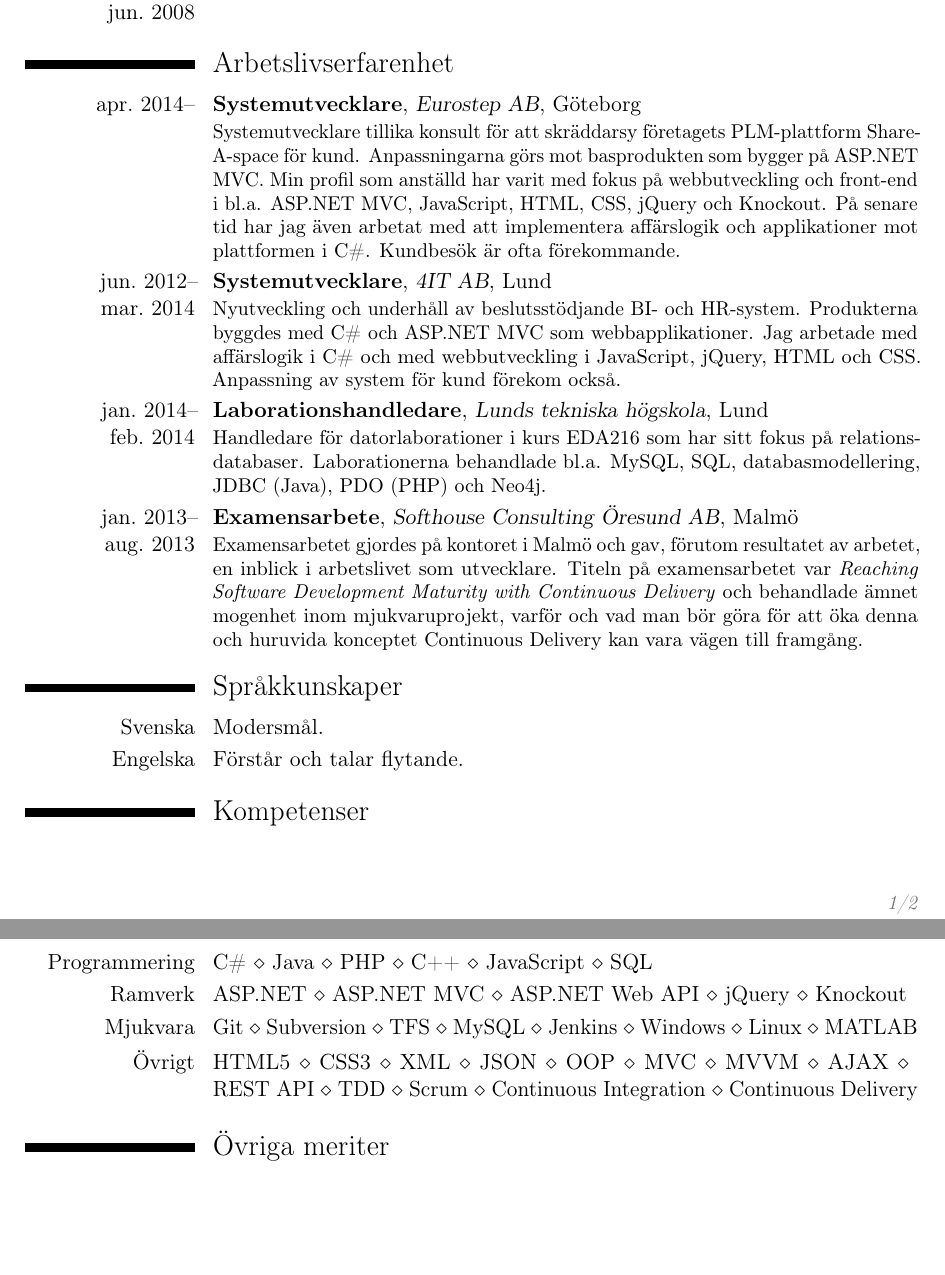
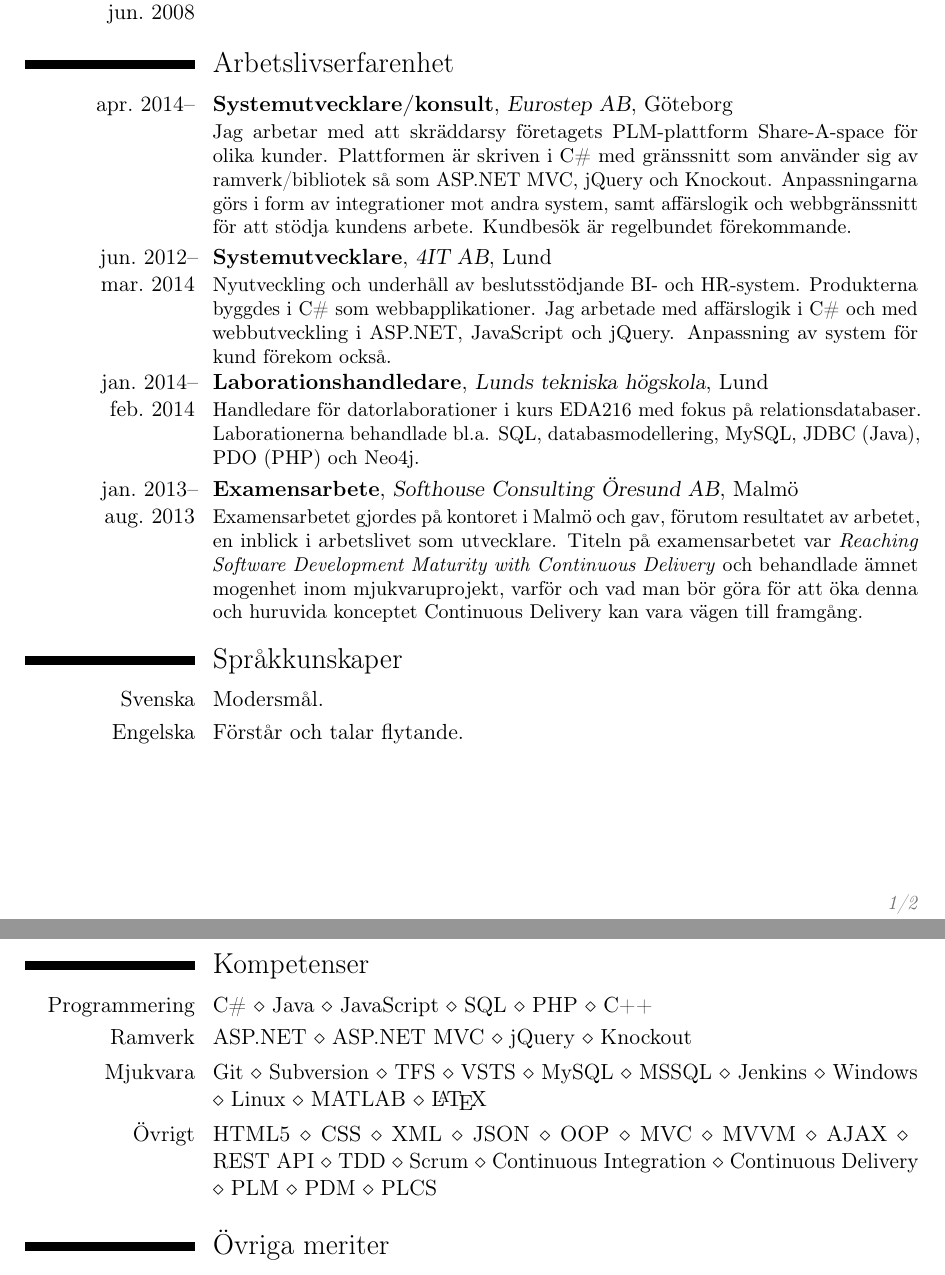
Before and after one commit to vikekh/cv, a LaTeX CV (cv.tex, which reads gitinfo2.sty): two parts of pages 1 and 2 of 2, joined at a grey line, cut so that both start at the same text, the shorter picture padded with empty space. Compiled offline with pdfLaTeX.

Commit message:
May 2017 update
Squashed commit of the following:

commit 43c68a16a3eecbdef747cbdf63823f6ad87caf31
Author: Viktor Ekholm <vieekk@gmail.com>
Date:   Sun May 14 17:53:15 2017 +0200

    Removed non-working link

commit 8997a4802526c97a25d16460f3191f3259bd6bdf
Author: Viktor Ekholm <vieekk@gmail.com>
Date:   Sun May 14 17:52:32 2017 +0200

    Rewrote text

commit 5095f670ecdc3002c8977660110543e84ca22249
Author: Viktor Ekholm <vieekk@gmail.com>
Date:   Sun May 14 17:22:35 2017 +0200

    Removed unnecessary files

```diff
--- a/cv.tex
+++ b/cv.tex
@@ -15,22 +15,21 @@
 
 \section{Arbetslivserfarenhet}
 
-\cventry{apr.~2014--}{Systemutvecklare}{Eurostep AB}{Göteborg}{}{
-    Systemutvecklare tillika konsult för att skräddarsy företagets PLM-plattform Share-A-space för kund.
-    Anpassningarna görs mot basprodukten som bygger på ASP.NET MVC.
-    Min profil som anställd har varit med fokus på webbutveckling och front-end i bl.a. ASP.NET MVC, JavaScript, HTML, CSS, jQuery och Knockout.
-    På senare tid har jag även arbetat med att implementera affärslogik och applikationer mot plattformen i C\#.
-    Kundbesök är ofta förekommande.
+\cventry{apr.~2014--}{Systemutvecklare/konsult}{Eurostep AB}{Göteborg}{}{
+    Jag arbetar med att skräddarsy företagets PLM-plattform Share-A-space för olika kunder.
+    Plattformen är skriven i C\# med gränssnitt som använder sig av ramverk/bibliotek så som ASP.NET MVC, jQuery och Knockout.
+    Anpassningarna görs i form av integrationer mot andra system, samt affärslogik och webbgränssnitt för att stödja kundens arbete.
+    Kundbesök är regelbundet förekommande.
 }
 \cventry{jun.~2012--mar.~2014}{Systemutvecklare}{4IT AB}{Lund}{}{
     Nyutveckling och underhåll av beslutsstödjande BI- och HR-system.
-    Produkterna byggdes med C\# och ASP.NET MVC som webbapplikationer.
-    Jag arbetade med affärslogik i C\# och med webbutveckling i JavaScript, jQuery, HTML och CSS.
+    Produkterna byggdes i C\# som webbapplikationer.
+    Jag arbetade med affärslogik i C\# och med webbutveckling i ASP.NET, JavaScript och jQuery.
     Anpassning av system för kund förekom också.
 }
 \cventry{jan.~2014--feb.~2014}{Laborationshandledare}{Lunds tekniska högskola}{Lund}{}{
-    Handledare för datorlaborationer i kurs EDA216 som har sitt fokus på relationsdatabaser.
-    Laborationerna behandlade bl.a. MySQL, SQL, databasmodellering, JDBC (Java), PDO (PHP) och Neo4j.
+    Handledare för datorlaborationer i kurs EDA216 med fokus på relationsdatabaser.
+    Laborationerna behandlade bl.a. SQL, databasmodellering, MySQL, JDBC (Java), PDO (PHP) och Neo4j.
 }
 \cventry{jan.~2013--aug.~2013}{Examensarbete}{Softhouse Consulting Öresund AB}{Malmö}{}{
     Examensarbetet gjordes på kontoret i Malmö och gav, förutom resultatet av arbetet, en inblick i arbetslivet som utvecklare.
@@ -42,25 +41,24 @@
 \cvitem{Svenska}{Modersmål.}
 \cvitem{Engelska}{Förstår och talar flytande.}
 
+\newpage
 \section{Kompetenser}
 
 \cvitem{Programmering}{
     \begin{inlinelist}
         \item C\#
         \item Java
+        \item JavaScript
+        \item SQL
         \item PHP
         \item C++
-        \item JavaScript
-        \item SQL
     \end{inlinelist}
 }
 \cvitem{Ramverk}{
     \begin{inlinelist}
         \item ASP.NET
         \item ASP.NET~MVC
-        \item ASP.NET~Web~API
         \item jQuery
-        %\item jQuery~UI
         \item Knockout
     \end{inlinelist}
 }
@@ -69,18 +67,20 @@
         \item Git
         \item Subversion
         \item TFS
+        \item VSTS
         \item MySQL
+        \item MSSQL
         \item Jenkins
         \item Windows
         \item Linux
         \item MATLAB
-        %\item \LaTeX
+        \item \LaTeX
     \end{inlinelist}
 }
 \cvitem{Övrigt}{
     \begin{inlinelist}
         \item HTML5
-        \item CSS3
+        \item CSS
         \item XML
         \item JSON
         \item OOP
@@ -92,6 +92,9 @@
         \item Scrum
         \item Continuous~Integration
         \item Continuous~Delivery
+        \item PLM
+        \item PDM
+        \item PLCS
     \end{inlinelist}
 }
 
--- a/gitinfo2.sty
+++ /dev/null
@@ -1,218 +0,0 @@
-% gitinfo2.sty
-% Copyright 2015 Brent Longborough
-%
-% This work may be distributed and/or modified under the
-% conditions of the LaTeX Project Public License, either version 1.3
-% of this license or (at your option) any later version.
-% The latest version of this license is in
-%   http://www.latex-project.org/lppl.txt
-% and version 1.3 or later is part of all distributions of LaTeX
-% version 2005/12/01 or later.
-%
-% This work has the LPPL maintenance status `maintained'.
-% The Current Maintainer of this work is Brent Longborough.
-%
-% This work consists of these files:
-%     gitinfo2.sty, gitexinfo.sty, gitinfo2.tex, gitinfo2.pdf,
-%     gitinfo2test.tex, post-xxx-sample.txt,
-%     and gitHeadLocal.gin
-% -----------------------------------------------------
-\NeedsTeXFormat{LaTeX2e}
-\ProvidesPackage{gitinfo2}[2015/11/22 v2.0.7 git revision information]
-\RequirePackage{etoolbox}
-\RequirePackage{xstring}
-\RequirePackage{kvoptions}
-\RequirePackage{eso-pic}
-\SetupKeyvalOptions{family=gitinfo,prefix=gitInf@}
-\DeclareBoolOption{draft}
-\DeclareBoolOption{grumpy}
-\DeclareBoolOption{local}
-\DeclareBoolOption{pcount}
-\DeclareBoolOption{footinfo}
-\DeclareBoolOption{mark}
-\DeclareBoolOption{markifdraft}
-\DeclareBoolOption{markifdirty}
-\DeclareBoolOption{marknotags}
-\DeclareStringOption[(None)]{missing}
-\DeclareStringOption[(None)]{notags}
-\DeclareStringOption[(*)]{dirty}
-\DeclareStringOption[4]{maxdepth}
-\DeclareStringOption[1.5\baselineskip]{raisemark}
-\ProcessKeyvalOptions*
-\newcommand{\gitAbbrevHash}{\gitInf@missing}
-\newcommand{\gitHash}{\gitInf@missing}
-\newcommand{\gitAuthorName}{\gitInf@missing}
-\newcommand{\gitAuthorEmail}{\gitInf@missing}
-\newcommand{\gitAuthorDate}{\gitInf@missing}
-\newcommand{\gitAuthorIsoDate}{\gitInf@missing}
-\newcommand{\gitAuthorUnixDate}{\gitInf@missing}
-\newcommand{\gitCommitterName}{\gitInf@missing}
-\newcommand{\gitCommitterEmail}{\gitInf@missing}
-\newcommand{\gitCommitterDate}{\gitInf@missing}
-\newcommand{\gitCommitterIsoDate}{\gitInf@missing}
-\newcommand{\gitCommitterUnixDate}{\gitInf@missing}
-\newcommand{\gitTags}{}
-\newcommand{\gitFirstTagDescribe}{\gitInf@missing}
-\newcommand{\gitReferences}{\gitInf@missing}
-\newcommand{\gitBranch}{\gitInf@missing}
-\newcommand{\gitVtag}{}
-\newcommand{\gitVtags}{}
-\newcommand{\gitVtagn}{\space\gitInf@missing}
-\newcommand{\gitRel}{}
-\newcommand{\gitRels}{}
-\newcommand{\gitReln}{\space\gitInf@missing}
-\newcommand{\gitDirty}{}
-\newcommand{\gitRoff}{}
-\newcommand{\gitDescribe}{(None)}
-\newcommand{\gitMarkPref}{[git]}
-\@ifpackageloaded{xcolor}{%
-    \newcommand{\gitMarkFormat}{\color{gray}\small\sffamily}%
-}{%
-    \newcommand{\gitMarkFormat}{\small\sffamily}%
-}
-\newcommand{\gitMark}{}
-\newcommand{\gitWrapEmail}[1]{#1}
-% private values
-\newif\ifGI@is@a@repo@
-
-% private constants
-\providecommand{\GI@repo@prefix}{}
-\ifbool{gitInf@local}{%
-    \providecommand{\GI@githeadinfo@file}{gitHeadLocal.gin}
-    \def\gitInf@maxdepth{0}
-}{%
-    \providecommand{\GI@githeadinfo@file}{\GI@repo@prefix.git/gitHeadInfo.gin}
-}
-\newcommand{\gitInf@dirtflag}{}
-\newcommand{\gitInf@describe}{}
-\newcommand{\gitInf@mcount}{}
-\newcommand{\gitInf@rel}{}
-\newcommand{\gitInf@off}{}
-
-% \TeX{}nical tools
-
-\newcommand\GI@export@macro[1]{%
-  \edef\@tempa{\endgroup
-    \def\noexpand#1{#1}}%
-  \@tempa}
-
-% finding the .git directory
-
-\newcommand\GI@check@repo@prefix{%
-  \GI@is@a@repo@true
-  \IfFileExists{./\GI@githeadinfo@file}{%
-    \edef\GI@repo@prefix{./}%
-    }{%
-    \GI@set@repo@prefix}}
-
-\newcommand\GI@set@repo@prefix{%
-  \begingroup \count@\gitInf@maxdepth\relax
-  \GI@set@repo@prefix@}
-
-\newcommand\GI@set@repo@prefix@{%
-  \advance\count@\m@ne
-  \ifnum\count@<\z@
-    % \expandafter\GI@not@a@git@repo
-    \endgroup\relax
-  \else
-    \edef\GI@repo@prefix{../\GI@repo@prefix}%
-    \IfFileExists{\GI@githeadinfo@file}{%
-  \PackageInfo{gitinfo2}{%
-  gitinfo2 found  : \GI@githeadinfo@file \MessageBreak
-  }%
-      \GI@export@macro\GI@githeadinfo@file
-      }{%
-      \expandafter\GI@set@repo@prefix@}%
-  \fi}
-
-\GI@check@repo@prefix
-\InputIfFileExists{\GI@githeadinfo@file}{}{%
-    \ifbool{gitInf@grumpy}{%
-        \PackageError{gitinfo2}{I can't find the file '\GI@githeadinfo@file'\MessageBreak
-        Please check the manual (gitinfo2.pdf) \MessageBreak
-        if you need more details}{}
-    }{%
-        \PackageWarningNoLine{gitinfo2}{I can't find the file '\GI@githeadinfo@file'.\MessageBreak
-        All git metadata has been set to '\gitInf@missing'}
-    }
-}
-% ---------------------------------------------------------------------
-% Memoir support
-% - - - - - - - - - - - - - - - - - - - - - - - - - - - - - - - - - - -
-\@ifclassloaded{memoir}{%
-    \ifbool{gitInf@pcount}{
-        \newcommand{\@gitPage}{\thepage/\thelastpage}
-        \addtodef{\frontmatter}{\renewcommand{\@gitPage}{\thepage}}{}
-        \addtodef{\mainmatter}{}{\renewcommand{\@gitPage}{\thepage/\thelastpage}}
-    }{%
-        \newcommand{\@gitPage}{\thepage}
-    }
-    \newcommand{\@gitFootRev}{Release\gitRels: \gitAbbrevHash{} (\gitAuthorDate)}
-    \newcommand{\@gitrFootRev}{%
-        \tiny\textsf{\raggedleft \@gitFootRev}%
-        }%
-    \newcommand{\@gitlFootRev}{%
-        \tiny\textsf{\@gitFootRev}%
-        }%
-    \copypagestyle{giplain}{plain}
-    \copypagestyle{giruled}{ruled}
-    \copypagestyle{giheadings}{headings}
-    \makeevenfoot{giplain}{\@gitPage}{}{\@gitrFootRev}
-    \makeoddfoot{giplain}{\@gitlFootRev}{}{\@gitPage}
-    \makeevenfoot{giruled}{\@gitPage}{}{\@gitrFootRev}
-    \makeoddfoot{giruled}{\@gitlFootRev}{}{\@gitPage}
-    \makeevenfoot{giheadings}{\@gitPage}{}{\@gitrFootRev}
-    \makeoddfoot{giheadings}{\@gitlFootRev}{}{\@gitPage}
-    \makeevenhead{giheadings}{}{}{\slshape\leftmark}
-    \makeoddhead{giheadings}{\slshape\rightmark}{}{}
-}{}%
-% ---------------------------------------------------------------------
-% Watermarking
-% - - - - - - - - - - - - - - - - - - - - - - - - - - - - - - - - - - -
-\ifbool{gitInf@markifdirty}{%
-    \IfEq{\gitDirty}{}{}{%
-        \booltrue{gitInf@mark}
-        \renewcommand{\gitMarkPref}{[Dirty]}
-    }%
-}{}%
-\ifbool{gitInf@markifdraft}{%
-    \ifbool{gitInf@draft}{%
-        \booltrue{gitInf@mark}
-        \renewcommand{\gitMarkPref}{[Draft]}
-    }{}%
-}{}%
-\ifbool{gitInf@mark}{%
-    \AddToShipoutPictureBG{%
-        \AtPageLowerLeft{%
-        \raisebox{\gitInf@raisemark}{%
-            \makebox[\paperwidth]{%
-                \begin{minipage}[b]{\paperwidth}%
-                    \renewcommand{\baselinestretch}{1}%
-                    \centering{\gitMarkFormat\gitMarkPref{} \textbullet{} \gitMark}%
-                \end{minipage}%
-            }%
-        }%
-        }%
-    }%
-}{}%
-% ---------------------------------------------------------------------
-% Datetime integration
-% - - - - - - - - - - - - - - - - - - - - - - - - - - - - - - - - - - -
-\@ifpackageloaded{datetime2}{%
-    \IfEq{\gitAuthorDate}{\gitInf@missing}{%
-        \DTMsavedate{gitdate}{\THEDAY-\THEMONTH-\THEYEAR}
-    }{%
-        \StrCut{\gitAuthorDate}{-}{\gitInf@year}{\gitInf@md}
-        \StrCut{\gitInf@md}{-}{\gitInf@month}{\gitInf@day}
-        \DTMsavenoparsedate{gitdate}{\gitInf@year}{\gitInf@month}{\gitInf@day}{-1}
-    }
-}{}%
-\@ifpackageloaded{datetime}{%
-    \IfEq{\gitAuthorDate}{\gitInf@missing}{%
-        \newdate{gitdate}{\THEDAY}{\THEMONTH}{\THEYEAR}
-    }{%
-        \StrCut{\gitAuthorDate}{-}{\gitInf@year}{\gitInf@md}
-        \StrCut{\gitInf@md}{-}{\gitInf@month}{\gitInf@day}
-        \newdate{gitdate}{\gitInf@day}{\gitInf@month}{\gitInf@year}
-    }
-}{}%
```
Also changed, not shown: .latex.yml (deleted, +0 -1 lines), gitexinfo.sty (deleted, +0 -138 lines), README.md, cv.tex (20 more changed lines).
